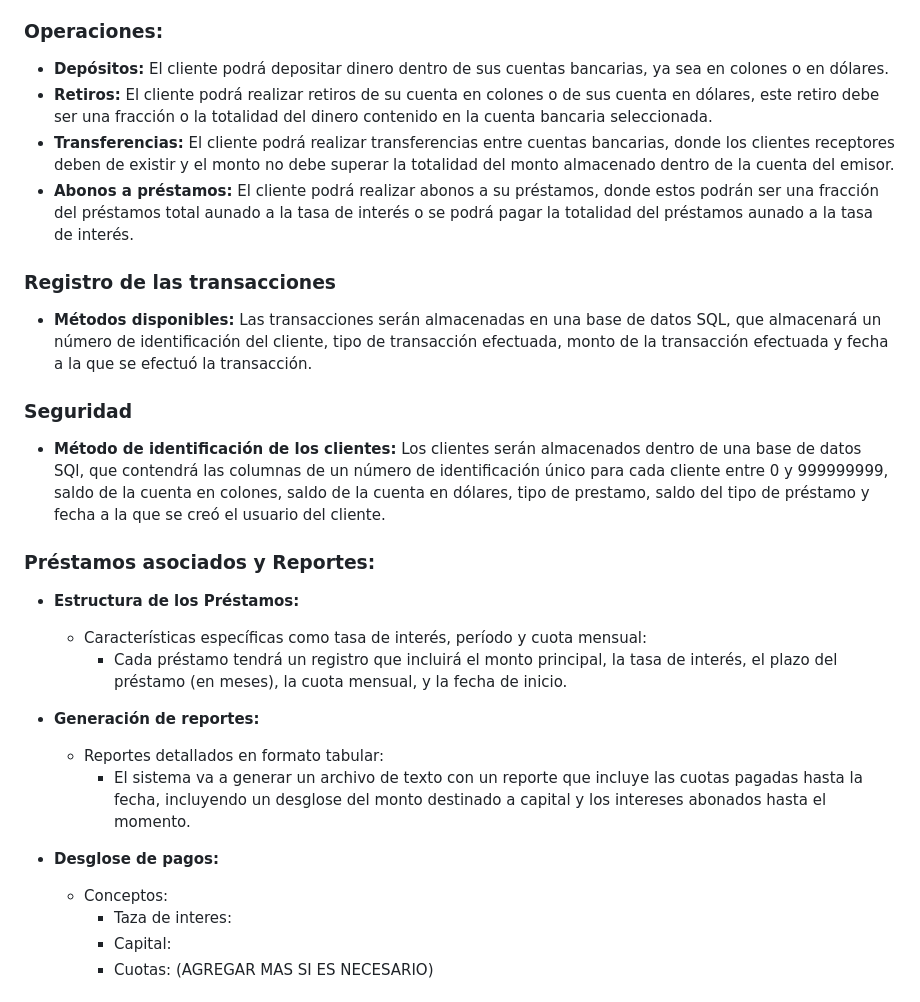
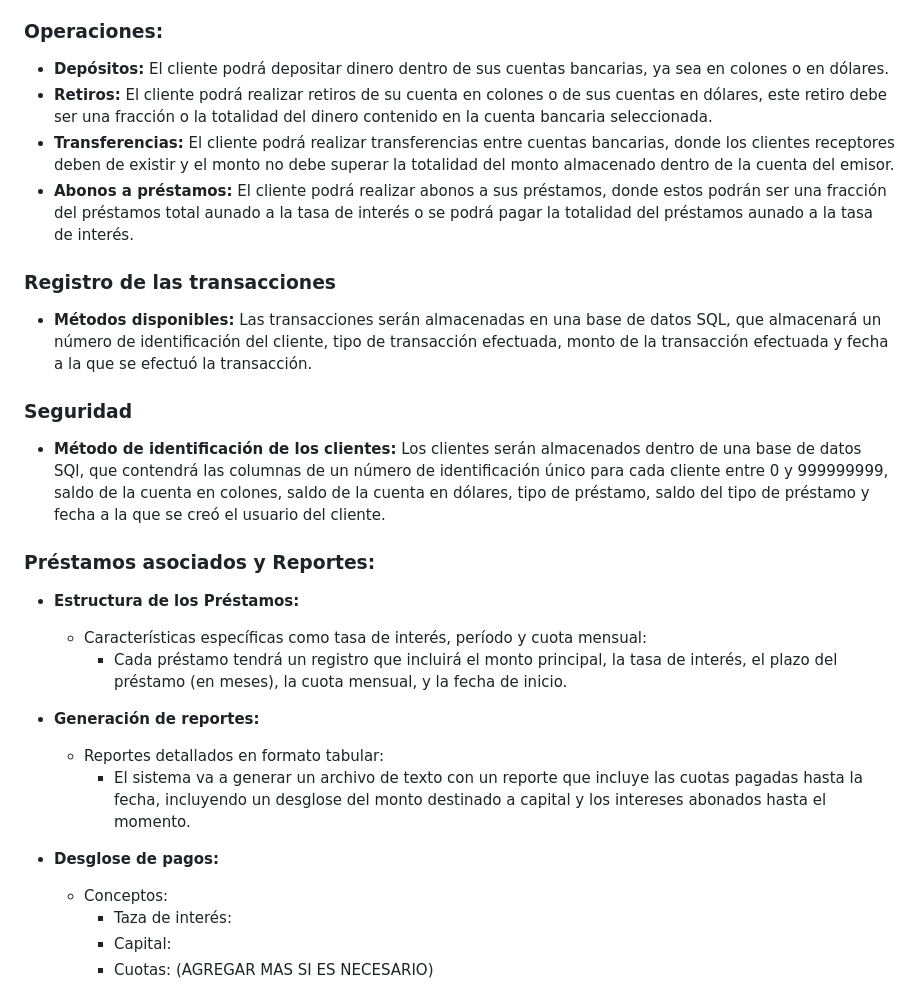
Before and after one commit to krymar02/ie0217-proyecto, a Markdown page: README.md, the part around one of its changes. GitHub-like rendering.

```diff
--- a/README.md
+++ b/README.md
@@ -108,28 +106,28 @@ Ejemplo de salida del menú:
     El cliente podrá depositar dinero dentro de sus cuentas bancarias, ya sea en colones o en dólares.
     <!--El cliente podrá realizar depósitos a su préstamos, donde estos podrán ser una fracción del préstamos total aunado a la tasa de interés o se podrá pagar la totalidad del préstamos aunado a la tasa de interés..-->
 - **Retiros:**
-    El cliente podrá realizar retiros de su cuenta en colones o de sus cuenta en dólares, este retiro debe ser una fracción o la totalidad del dinero contenido en la cuenta bancaria seleccionada.
+    El cliente podrá realizar retiros de su cuenta en colones o de sus cuentas en dólares, este retiro debe ser una fracción o la totalidad del dinero contenido en la cuenta bancaria seleccionada.
 - **Transferencias:**
     El cliente podrá realizar transferencias entre cuentas bancarias, donde los clientes receptores deben de existir y el monto no debe superar la totalidad del monto almacenado dentro de la cuenta del emisor.
 - **Abonos a préstamos:**
-    El cliente podrá realizar abonos a su préstamos, donde estos podrán ser una fracción del préstamos total aunado a la tasa de interés o se podrá pagar la totalidad del préstamos aunado a la tasa de interés.
+    El cliente podrá realizar abonos a sus préstamos, donde estos podrán ser una fracción del préstamos total aunado a la tasa de interés o se podrá pagar la totalidad del préstamos aunado a la tasa de interés.
 ### Registro de las transacciones
 - **Métodos disponibles:**
     Las transacciones serán almacenadas en una base de datos SQL, que almacenará un número de identificación del cliente, tipo de transacción efectuada, monto de la transacción efectuada y fecha a la que se efectuó la transacción.
 ### Seguridad
 - **Método de identificación de los clientes:**
-    Los clientes serán almacenados dentro de una base de datos SQl, que contendrá las columnas de un número de identificación único para cada cliente entre 0 y 999999999, saldo de la cuenta en colones, saldo de la cuenta en dólares, tipo de prestamo, saldo del tipo de préstamo y fecha a la que se creó el usuario del cliente.
+    Los clientes serán almacenados dentro de una base de datos SQl, que contendrá las columnas de un número de identificación único para cada cliente entre 0 y 999999999, saldo de la cuenta en colones, saldo de la cuenta en dólares, tipo de préstamo, saldo del tipo de préstamo y fecha a la que se creó el usuario del cliente.
 ### Préstamos asociados y Reportes:
 - **Estructura de los Préstamos:**
     - Características específicas como tasa de interés, período y cuota mensual:
         - Cada préstamo tendrá un registro que incluirá el monto principal, la tasa de interés, el plazo del préstamo (en meses), la cuota mensual, y la fecha de inicio.
 - **Generación de reportes:**
     - Reportes detallados en formato tabular:
-        - El sistema va a generar  un archivo de texto con un reporte que incluye las cuotas pagadas hasta la fecha, incluyendo un desglose del monto destinado a capital y los intereses abonados hasta el momento.
+        - El sistema va a generar un archivo de texto con un reporte que incluye las cuotas pagadas hasta la fecha, incluyendo un desglose del monto destinado a capital y los intereses abonados hasta el momento.
 
 - **Desglose de pagos:**
     - Conceptos:
-        - Taza de interes:
+        - Taza de interés:
         - Capital:
         - Cuotas:
         (AGREGAR MAS SI ES NECESARIO)
```
Also changed, not shown: other parts of README.md (+8 -9 lines).
